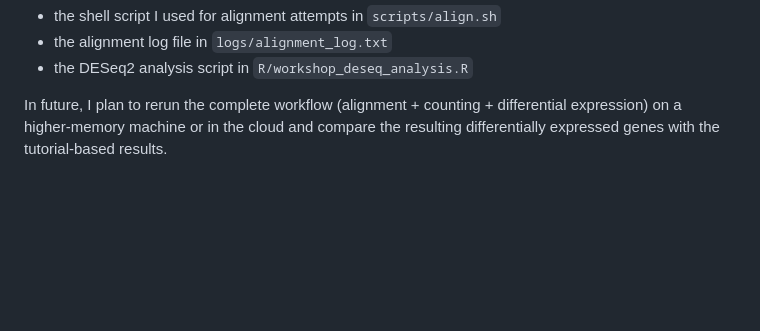
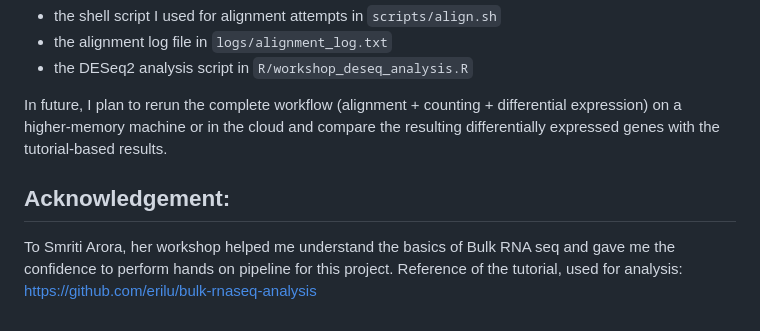
Before and after one commit to RaniCodes/reproducible-bulk-rnaseq-prostate-cancer-hypoxia-pipeline, a Markdown page: README.md, the part around the change. Rendered like a GitHub page; blank space fills up the shorter version.

Commit message:
Add acknowledgement for Smriti Arora's workshop
Add acknowledgement section for workshop assistance.

```diff
--- a/README.md
+++ b/README.md
@@ -274,3 +274,7 @@ As a workaround, I used the tutorial count matrix (`raw_counts.csv`) instead of
 - the DESeq2 analysis script in `R/workshop_deseq_analysis.R`
 
 In future, I plan to rerun the complete workflow (alignment + counting + differential expression) on a higher‑memory machine or in the cloud and compare the resulting differentially expressed genes with the tutorial‑based results.
+
+## Acknowledgement:
+
+To Smriti Arora, her workshop helped me understand the basics of Bulk RNA seq and gave me the confidence to perform hands on pipeline for this project. Reference of the tutorial, used for analysis: https://github.com/erilu/bulk-rnaseq-analysis
```
